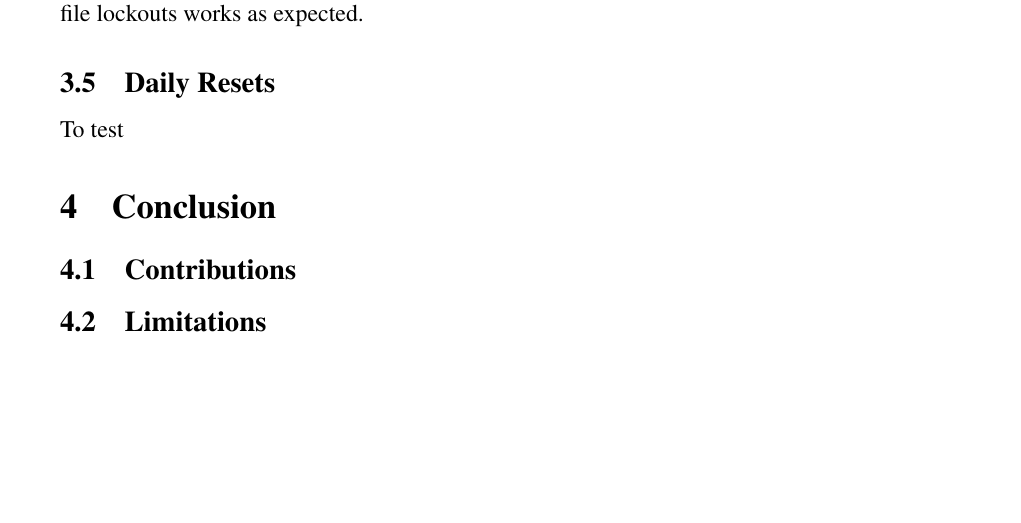
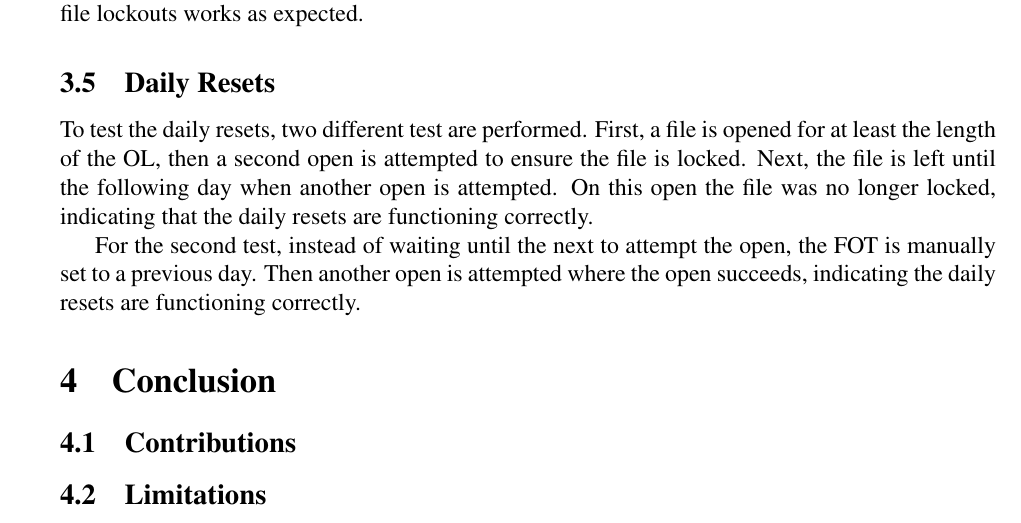
Before and after one commit to CaptOkie/captain-james-kernel, a LaTeX document (docs/main.tex, which reads docs/evaluation.tex): part of page 6 of 12 before the commit and part of page 6 of 13 after it, cut so that both start at the same text, the shorter picture padded with empty space. Compiled offline with pdfLaTeX.

Commit message:
Ummm, I don't know?

```diff
--- a/docs/evaluation.tex
+++ b/docs/evaluation.tex
@@ -20,4 +20,6 @@ To test the other case where the file is still open when the OL is surpassed, an
 
 \subsection{Daily Resets}
 
-To test
+To test the daily resets, two different test are performed. First, a file is opened for at least the length of the OL, then a second open is attempted to ensure the file is locked. Next, the file is left until the following day when another open is attempted. On this open the file was no longer locked, indicating that the daily resets are functioning correctly.
+
+For the second test, instead of waiting until the next to attempt the open, the FOT is manually set to a previous day. Then another open is attempted where the open succeeds, indicating the daily resets are functioning correctly.
```
Also changed, not shown: docs/main.tex (+4 -4 lines).
